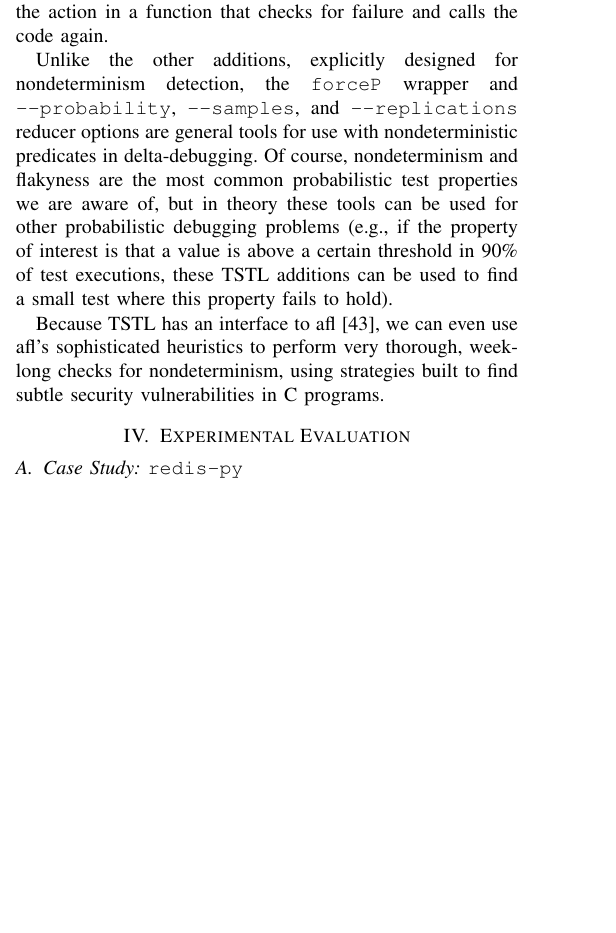
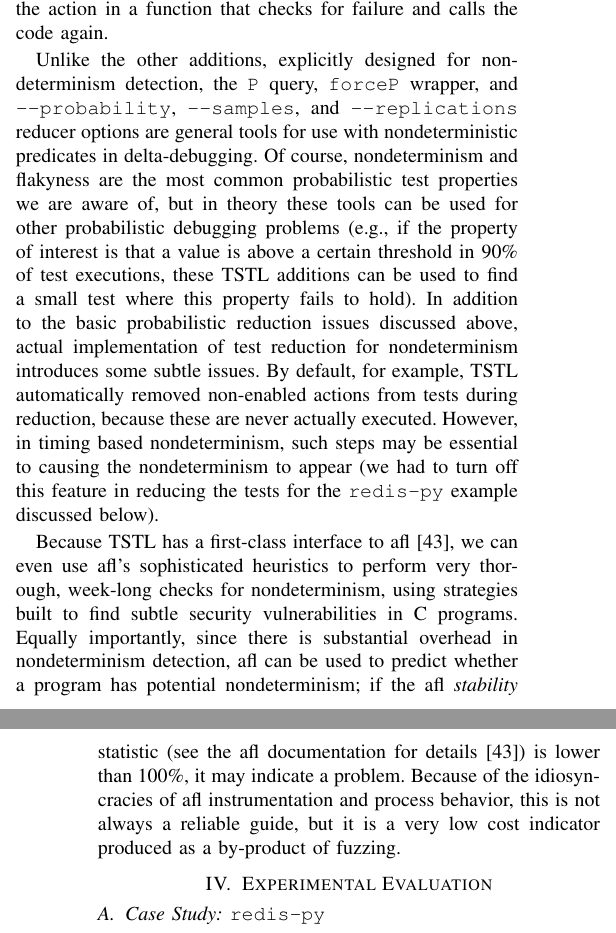
Before and after one commit to agroce/determinismpaper, a LaTeX paper (determinism.tex, which reads implementation.tex): part of one column of page 7 of 11 before the commit and two parts of the columns of pages 7 and 8 of 11 after it, the two joined at a grey line, cut so that both start at the same text, the shorter picture padded with empty space. Compiled offline with pdfLaTeX; a missing font is replaced by an installed copy or a similar font; a LaTeX package or settings file that is missing is left out.

Commit message:
other use of afl

```diff
--- a/implementation.tex
+++ b/implementation.tex
@@ -215,7 +215,7 @@ vertical determinism by wrapping the action in a function that checks
 for failure and calls the code again.
 
 Unlike the other additions, explicitly designed for nondeterminism
-detection, the {\tt forceP} wrapper and {\tt --probability}, {\tt
+detection, the {\tt P} query, {\tt forceP} wrapper, and {\tt --probability}, {\tt
   --samples}, and {\tt --replications} reducer options are general
 tools for use with nondeterministic predicates in delta-debugging.  Of
 course, nondeterminism and flakyness are the most common probabilistic
@@ -223,9 +223,23 @@ test properties we are aware of, but in theory these tools can be used
 for other probabilistic debugging problems (e.g., if the property of
 interest is that a value is above a certain threshold in 90\% of test
 executions, these TSTL additions can be used to find a small test where this property
-fails to hold).
+fails to hold).  In addition to the basic probabilistic reduction
+issues discussed above, actual implementation of test reduction for
+nondeterminism introduces some subtle issues.  By default, for
+example, TSTL automatically removed non-enabled actions from tests
+during reduction, because these are never actually executed.  However,
+in timing based nondeterminism, such steps may be essential to
+causing the nondeterminism to appear (we had to turn off this feature
+in reducing the tests for the {\tt redis-py} example discussed below).
 
-Because TSTL has an interface to afl \cite{aflfuzz}, we can even use
+Because TSTL has a first-class interface to afl \cite{aflfuzz}, we can even use
 afl's sophisticated heuristics to perform very thorough, week-long
 checks for nondeterminism, using strategies built to find subtle
-security vulnerabilities in C programs.
+security vulnerabilities in C programs.  Equally importantly, since
+there is substantial overhead in nondeterminism detection, afl can be
+used to predict whether a program has potential nondeterminism; if the
+afl \emph{stability} statistic (see the afl documentation for details
+\cite{aflfuzz}) is lower than 100\%, it may indicate a problem.
+Because of the idiosyncracies of afl instrumentation and process
+behavior, this is not always a reliable guide, but it is a very low
+cost indicator produced as a by-product of fuzzing.
```
Also changed, not shown: currentdraft.pdf.
